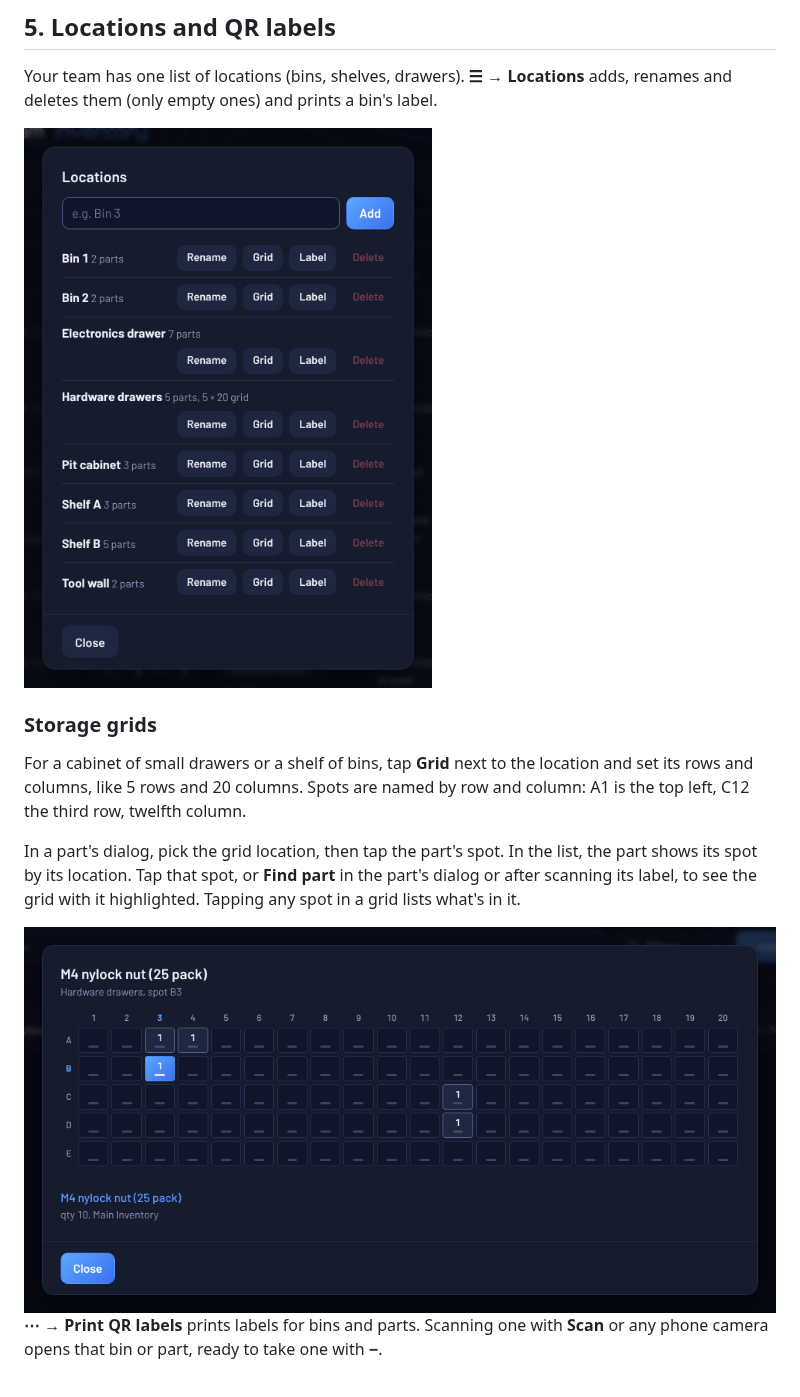
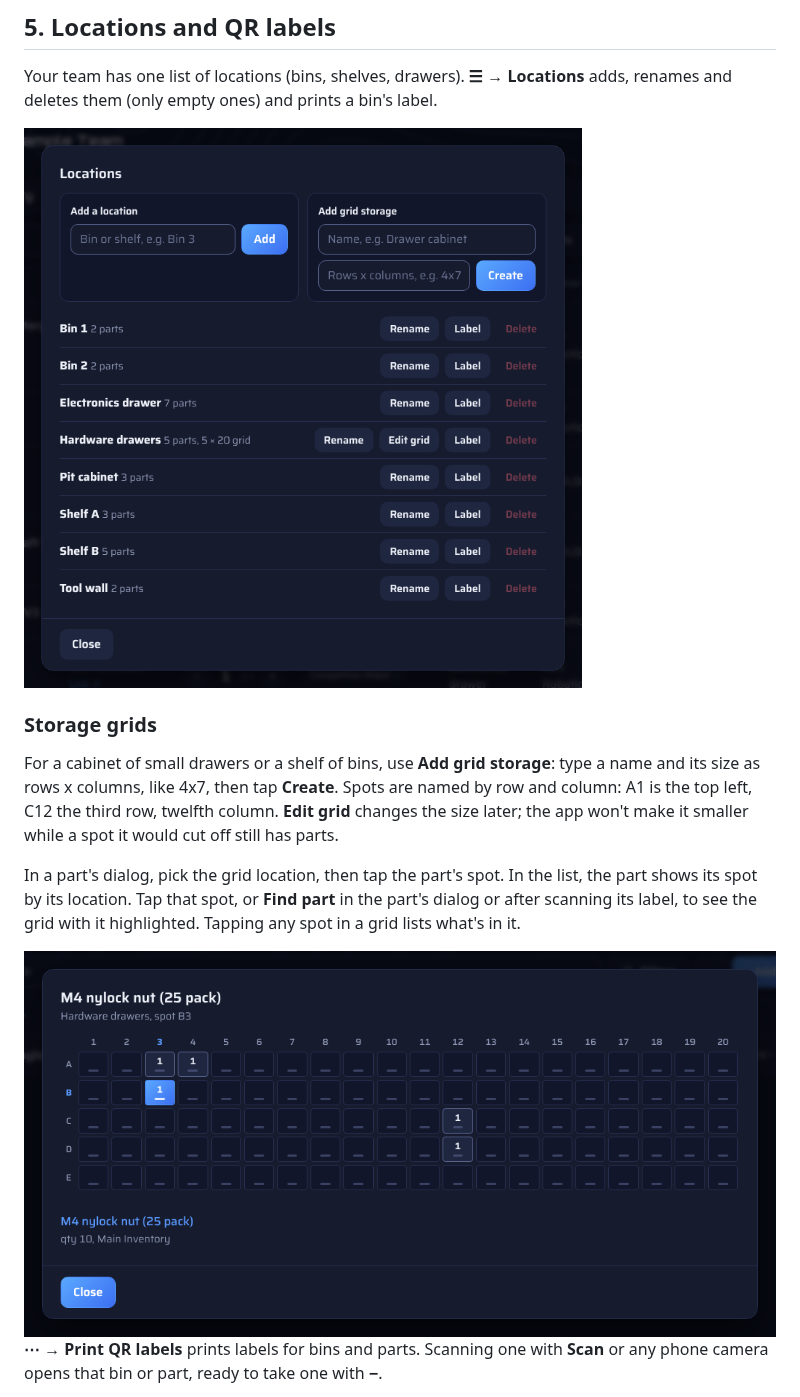
Before and after one commit to HuskerTheCat/FTC_Ultimate_Inventory, a Markdown page: docs/HOW-TO.md, the part around the change. GitHub-like rendering; pictures changed too: docs/how-to/find-part.png, docs/how-to/locations.png.

```diff
--- a/docs/HOW-TO.md
+++ b/docs/HOW-TO.md
@@ -126,11 +126,11 @@ The Filters button shows how many are on. **Reset filters** clears them.
 
 Your team has one list of locations (bins, shelves, drawers). **☰ → Locations** adds, renames and deletes them (only empty ones) and prints a bin's label.
 
-<img src="how-to/locations.png" alt="The Locations list" width="440">
+<img src="how-to/locations.png" alt="The Locations list, with Add a location and Add grid storage" width="640">
 
 ### Storage grids
 
-For a cabinet of small drawers or a shelf of bins, tap **Grid** next to the location and set its rows and columns, like 5 rows and 20 columns. Spots are named by row and column: A1 is the top left, C12 the third row, twelfth column.
+For a cabinet of small drawers or a shelf of bins, use **Add grid storage**: type a name and its size as rows x columns, like 4x7, then tap **Create**. Spots are named by row and column: A1 is the top left, C12 the third row, twelfth column. **Edit grid** changes the size later; the app won't make it smaller while a spot it would cut off still has parts.
 
 In a part's dialog, pick the grid location, then tap the part's spot. In the list, the part shows its spot by its location. Tap that spot, or **Find part** in the part's dialog or after scanning its label, to see the grid with it highlighted. Tapping any spot in a grid lists what's in it.
 
```
Also changed, not shown: 2 other files.
